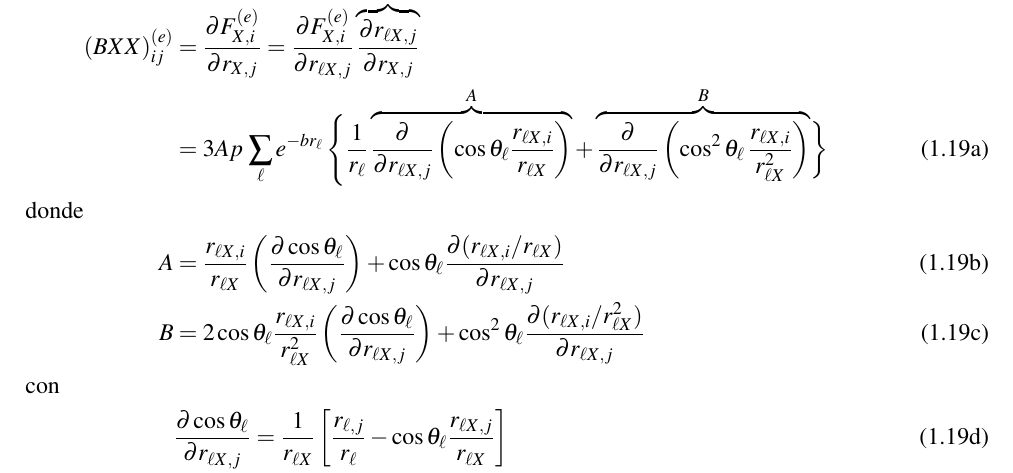
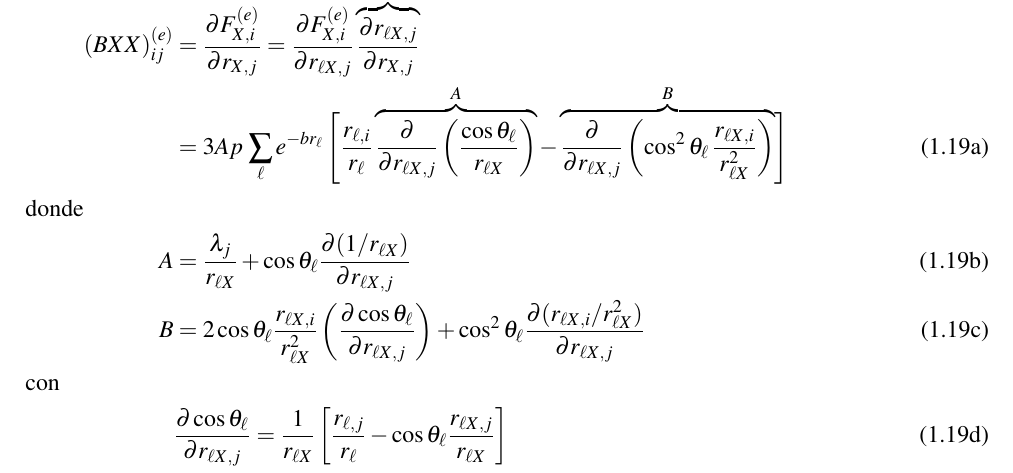
Before and after one commit to fiolj/notes-physics, a LaTeX thesis (contents/main.tex, which reads contents/colis_molec.tex): part of page 10 of 14, cut at the place of the change. Compiled offline with pdfLaTeX.

Commit message:
pocas correcciones

```diff
--- a/contents/colis_molec.tex
+++ b/contents/colis_molec.tex
@@ -243,9 +243,9 @@ Empezamos calculando las derivadas de la fuerza sobre el \'{a}tomo central debid
 \begin{subequations}
 \begin{align}
   (BXX)^{(e)}_{ij} &= \frac{\partial F^{(e)}_{X,i}}{\partial r_{X,j}} = \frac{\partial F^{(e)}_{X,i}}{\partial r_{\ell X,j}} \overbrace{\frac{\partial r_{\ell X,j}}{\partial r_{X,j}}}^{-1} \nonumber\\
-&= 3 A p \, \sum_{\ell} e^{-br_{\ell}} \, \Biggl\{\frac{1}{r_{\ell}}  \overbrace{\frac{\partial}{\partial r_{\ell X,j}} \left(\cos \theta_{\ell} \frac{r_{\ell X,i}}{r_{\ell X}} \right)}^{A} + \overbrace{\frac{\partial}{\partial r_{\ell X,j}} \left(\cos^{2} \theta_{\ell}\, \frac{r_{\ell X,i}}{r_{\ell X}^{2}} \right)}^{B} \biggr\}
+&= 3 A p \, \sum_{\ell} e^{-br_{\ell}} \, \Biggl[\frac{r_{\ell,i}}{r_{\ell}}  \overbrace{\frac{\partial}{\partial r_{\ell X,j}} \left(\frac{\cos \theta_{\ell}}{r_{\ell X}} \right)}^{A} - \overbrace{\frac{\partial}{\partial r_{\ell X,j}} \left(\cos^{2} \theta_{\ell}\, \frac{r_{\ell X,i}}{r_{\ell X}^{2}} \right)}^{B} \Biggr]
 \intertext{donde }
-    A &= \frac{r_{\ell X,i}}{r_{\ell X}} \left( \frac{\partial \cos \theta_{\ell}}{\partial r_{\ell X,j}} \right)  + \cos \theta_{\ell} \frac{\partial ({r_{\ell X,i}}/{r_{\ell X}})}{\partial r_{\ell X,j}}  \, \\
+    A &= \frac{\lambda_{j}}{r_{\ell X}}   + \cos \theta_{\ell} \frac{\partial (1/{r_{\ell X}})}{\partial r_{\ell X,j}}  \, \\
     B&= 2 \cos \theta_{\ell} \frac{r_{\ell X,i}}{r^{2}_{\ell X}}\left( \frac{\partial \cos \theta_{\ell}}{\partial r_{\ell X,j}} \right)  + \cos^{2} \theta_{\ell}\frac{\partial ({r_{\ell X,i}}/{r^{2}_{\ell X}})}{\partial r_{\ell X,j}}
        \intertext{con}
      & \frac{\partial \cos \theta_{\ell}}{\partial r_{\ell X,j}}= \frac{1}{r_{\ell X}} \left[\frac{r_{\ell,j}}{r_{\ell}} - \cos{\theta_{\ell}} \frac{r_{\ell X,j}}{r_{\ell X}}\right] \\
```
Also changed, not shown: contents/colis_molec.tex (10 more changed lines).
